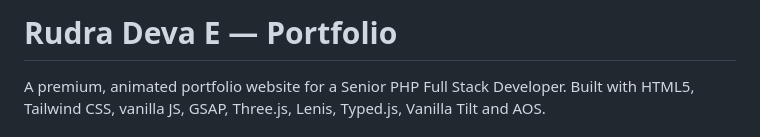
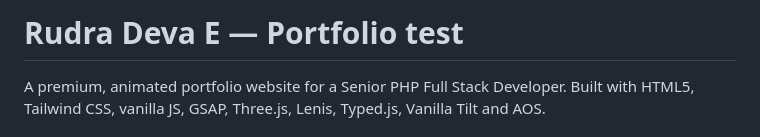
Before and after one commit to Deva-GitApp/my-portfolio, a Markdown page: README.md, the part around the change. Rendered like a GitHub page.

```diff
--- a/README.md
+++ b/README.md
@@ -1,4 +1,4 @@
-# Rudra Deva E — Portfolio
+# Rudra Deva E — Portfolio test
 
 A premium, animated portfolio website for a Senior PHP Full Stack Developer. Built with HTML5, Tailwind CSS, vanilla JS, GSAP, Three.js, Lenis, Typed.js, Vanilla Tilt and AOS.
 
```
